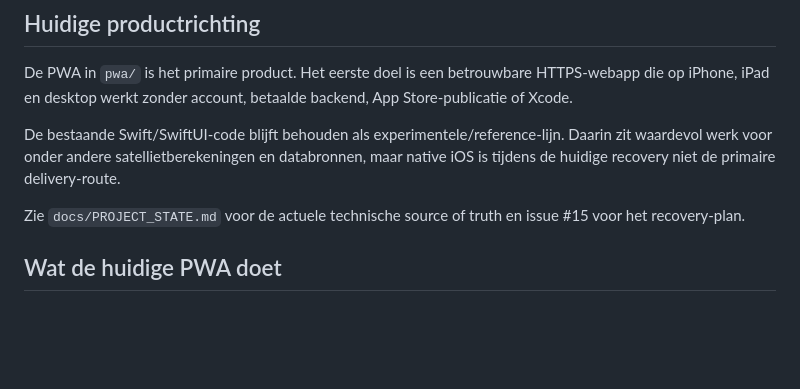
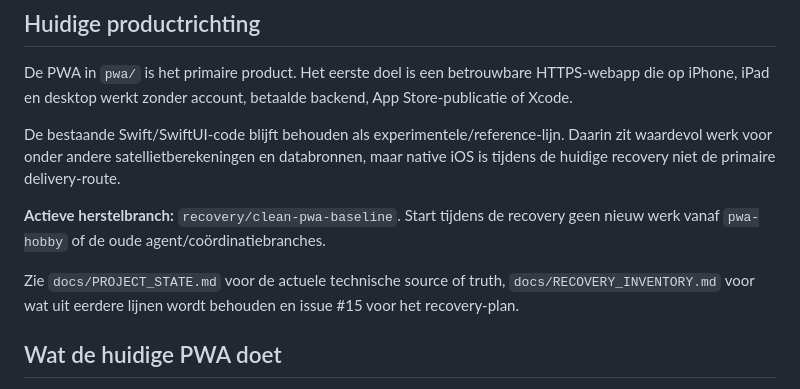
Before and after one commit to thomashaan466-code/night-sky-Thomas, a Markdown page: README.md, the part around the change. Drawn GitHub-style; blank space fills up the shorter version.

Commit message:
Clarify recovery branch as active work line

```diff
--- a/README.md
+++ b/README.md
@@ -10,7 +10,9 @@ De PWA in `pwa/` is het primaire product. Het eerste doel is een betrouwbare HTT
 
 De bestaande Swift/SwiftUI-code blijft behouden als experimentele/reference-lijn. Daarin zit waardevol werk voor onder andere satellietberekeningen en databronnen, maar native iOS is tijdens de huidige recovery niet de primaire delivery-route.
 
-Zie `docs/PROJECT_STATE.md` voor de actuele technische source of truth en issue #15 voor het recovery-plan.
+**Actieve herstelbranch:** `recovery/clean-pwa-baseline`. Start tijdens de recovery geen nieuw werk vanaf `pwa-hobby` of de oude agent/coördinatiebranches.
+
+Zie `docs/PROJECT_STATE.md` voor de actuele technische source of truth, `docs/RECOVERY_INVENTORY.md` voor wat uit eerdere lijnen wordt behouden en issue #15 voor het recovery-plan.
 
 ## Wat de huidige PWA doet
 
```
